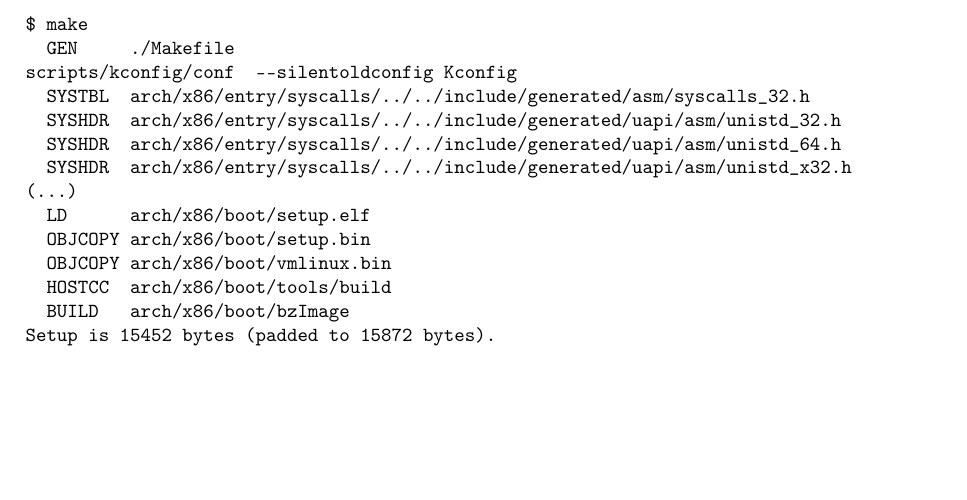
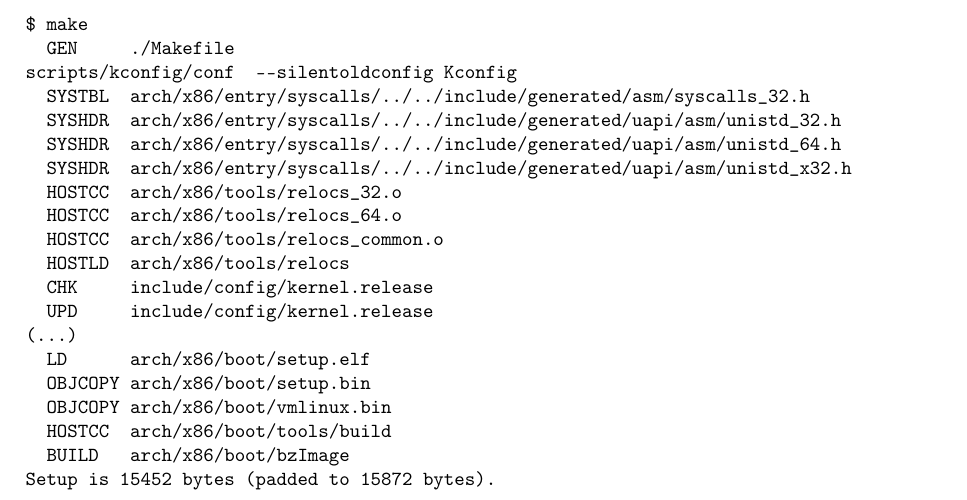
Before and after one commit to gazoo74/documents, a LaTeX document (linux/doc/distro.tex): part of page 6 of 13 before the commit and part of page 6 of 14 after it, cut so that both start at the same text, the shorter picture padded with empty space. Compiled offline with pdfLaTeX.

Commit message:
doc: distro: compilation
Signed-off-by: Gaël PORTAY <gael.portay@gmail.com>

```diff
--- a/linux/doc/distro.tex
+++ b/linux/doc/distro.tex
@@ -166,6 +166,12 @@ scripts/kconfig/conf  --silentoldconfig Kconfig
   SYSHDR  arch/x86/entry/syscalls/../../include/generated/uapi/asm/unistd_32.h
   SYSHDR  arch/x86/entry/syscalls/../../include/generated/uapi/asm/unistd_64.h
   SYSHDR  arch/x86/entry/syscalls/../../include/generated/uapi/asm/unistd_x32.h
+  HOSTCC  arch/x86/tools/relocs_32.o
+  HOSTCC  arch/x86/tools/relocs_64.o
+  HOSTCC  arch/x86/tools/relocs_common.o
+  HOSTLD  arch/x86/tools/relocs
+  CHK     include/config/kernel.release
+  UPD     include/config/kernel.release
 (...)
   LD      arch/x86/boot/setup.elf
   OBJCOPY arch/x86/boot/setup.bin
```
